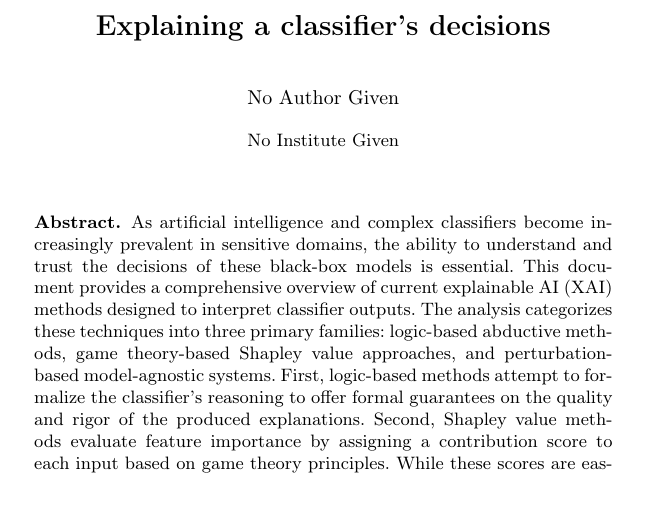
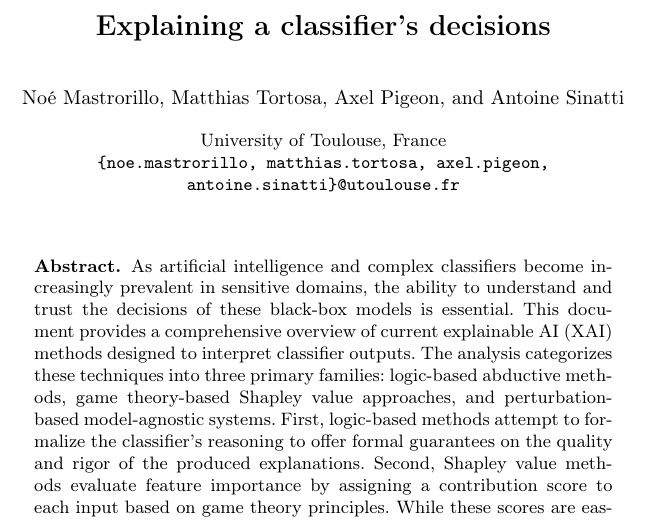
Before and after one commit to winston2968/Projet-TIR, a LaTeX paper (report/main.tex): part of page 1 of 19, cut so that both start at the same text, the shorter picture padded with empty space. Compiled offline with pdfLaTeX.

Commit message:
Rajout des noms + univ

```diff
--- a/report/main.tex
+++ b/report/main.tex
@@ -111,11 +111,11 @@
 \titlerunning{Explaining classifier's decisions} % Version courte pour l'en-tête
 
 
-% \author{Noé Mastrorillo \and Matthias Tortosa \and Axel Pigeon \and Antoine Sinatti}
+\author{Noé Mastrorillo \and Matthias Tortosa \and Axel Pigeon \and Antoine Sinatti}
 % \authorrunning{N. Mastrorillo et al.}
 
-% \institute{University of Toulouse, France \\
-% \email{\{noe.mastrorillo, matthias.tortosa, axel.pigeon, antoine.sinatti\}@univ-toulouse.fr}}
+\institute{University of Toulouse, France \\
+\email{\{noe.mastrorillo, matthias.tortosa, axel.pigeon, antoine.sinatti\}@utoulouse.fr}}
 
 % =============================================================================
 \begin{document}
```
Also changed, not shown: report/main.pdf.
